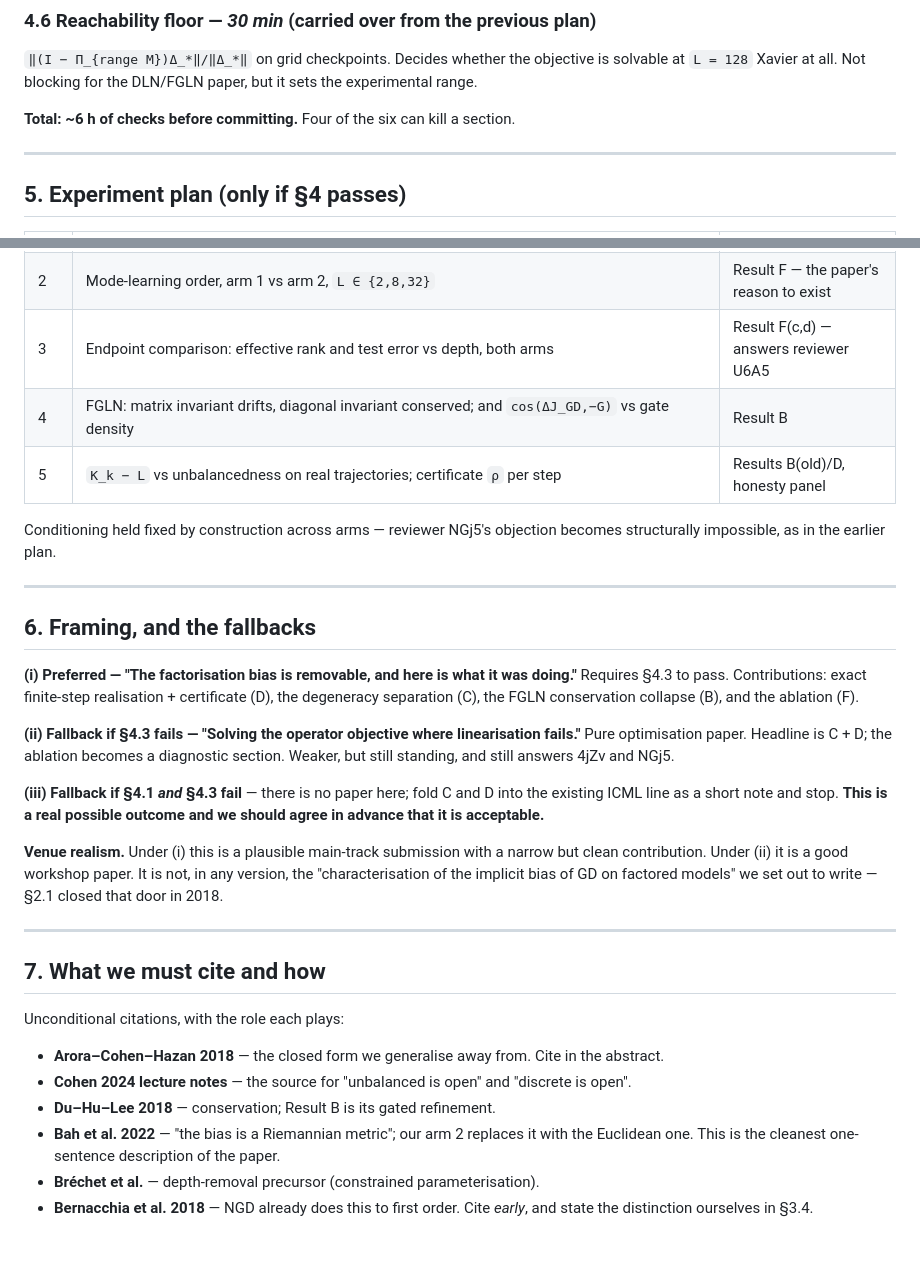
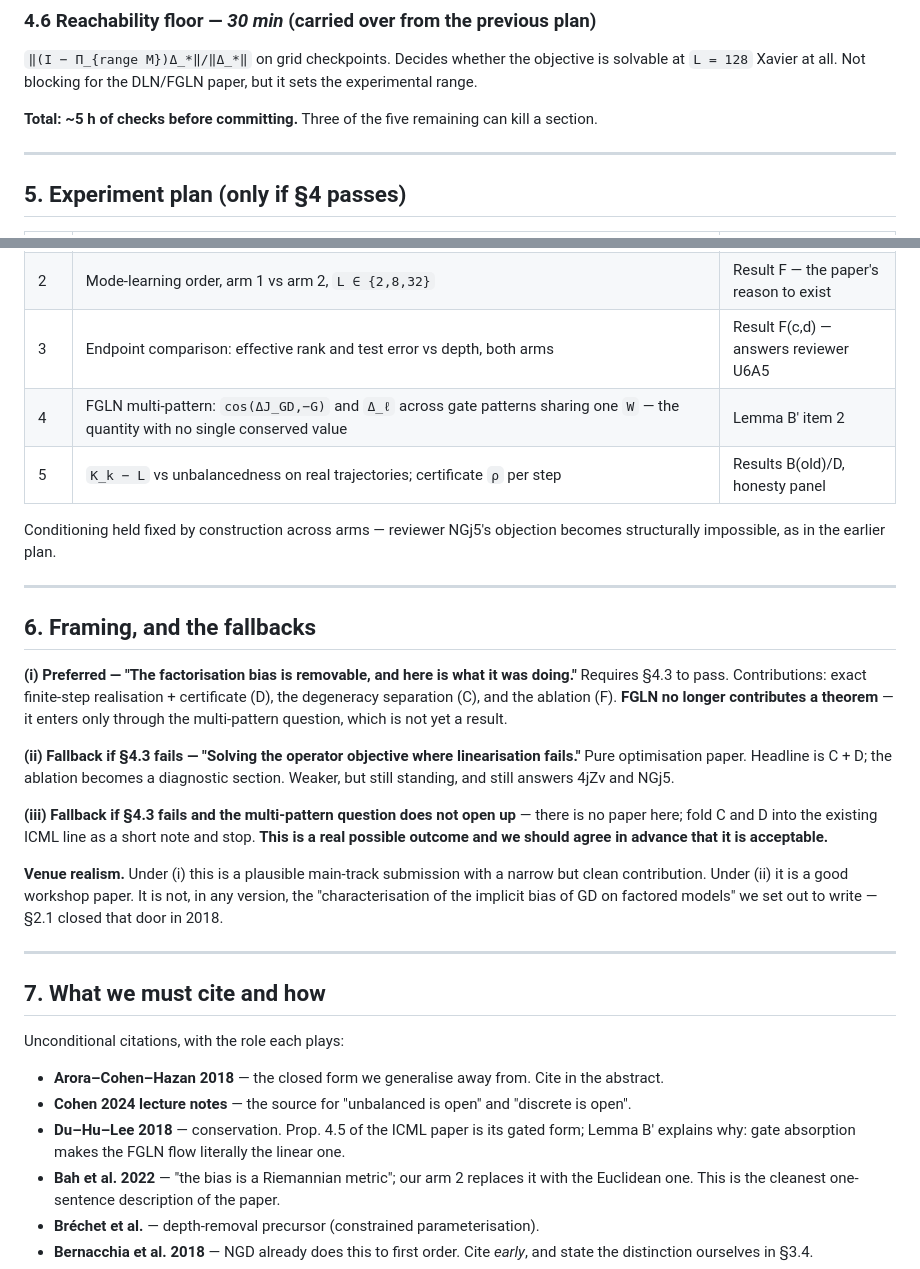
Before and after one commit to Naloween/Operator-Level-optimization, a Markdown page: theory/13-paper-plan.md, 2 parts joined by grey strips. GitHub-like rendering; blank space fills up the shorter version.

```diff
--- a/theory/13-paper-plan.md
+++ b/theory/13-paper-plan.md
@@ -272,7 +296,7 @@ trajectories → the unbalanced extension is a distinction without a difference.
 `‖(I − Π_{range M})Δ_*‖/‖Δ_*‖` on grid checkpoints. Decides whether the objective is solvable at
 `L = 128` Xavier at all. Not blocking for the DLN/FGLN paper, but it sets the experimental range.
 
-**Total: ~6 h of checks before committing.** Four of the six can kill a section.
+**Total: ~5 h of checks before committing.** Three of the five remaining can kill a section.
 
 ---
 
@@ -283,7 +307,7 @@ trajectories → the unbalanced extension is a distinction without a difference.
 | 1 | Zero-init separation: DLN `L∈{2,3,8}`, `W=0`. Six baselines + NGD + LLQR pinned at exactly `0` (report `‖ΔW‖ = 0` to machine precision, and the order-`<L` derivative vanishing); ours reaches the global optimum in one solve | Result C + D, and the answer to reviewer 4jZv |
 | 2 | Mode-learning order, arm 1 vs arm 2, `L ∈ {2,8,32}` | Result F — the paper's reason to exist |
 | 3 | Endpoint comparison: effective rank and test error vs depth, both arms | Result F(c,d) — answers reviewer U6A5 |
-| 4 | FGLN: matrix invariant drifts, diagonal invariant conserved; and `cos(ΔJ_GD,−G)` vs gate density | Result B |
+| 4 | FGLN multi-pattern: `cos(ΔJ_GD,−G)` and `Δ_ℓ` across gate patterns sharing one `W` — the quantity with no single conserved value | Lemma B' item 2 |
 | 5 | `K_k − L` vs unbalancedness on real trajectories; certificate `ρ` per step | Results B(old)/D, honesty panel |
 
 Conditioning held fixed by construction across arms — reviewer NGj5's objection becomes
@@ -295,13 +319,14 @@ structurally impossible, as in the earlier plan.
 
 **(i) Preferred — "The factorisation bias is removable, and here is what it was doing."**
 Requires §4.3 to pass. Contributions: exact finite-step realisation + certificate (D), the
-degeneracy separation (C), the FGLN conservation collapse (B), and the ablation (F).
+degeneracy separation (C), and the ablation (F). **FGLN no longer contributes a theorem** — it
+enters only through the multi-pattern question, which is not yet a result.
 
 **(ii) Fallback if §4.3 fails — "Solving the operator objective where linearisation fails."**
 Pure optimisation paper. Headline is C + D; the ablation becomes a diagnostic section. Weaker,
 but still standing, and still answers 4jZv and NGj5.
 
-**(iii) Fallback if §4.1 *and* §4.3 fail** — there is no paper here; fold C and D into the
+**(iii) Fallback if §4.3 fails and the multi-pattern question does not open up** — there is no paper here; fold C and D into the
 existing ICML line as a short note and stop. **This is a real possible outcome and we should
 agree in advance that it is acceptable.**
 
@@ -318,7 +343,8 @@ Unconditional citations, with the role each plays:
 
 - **Arora–Cohen–Hazan 2018** — the closed form we generalise away from. Cite in the abstract.
 - **Cohen 2024 lecture notes** — the source for "unbalanced is open" and "discrete is open".
-- **Du–Hu–Lee 2018** — conservation; Result B is its gated refinement.
+- **Du–Hu–Lee 2018** — conservation. Prop. 4.5 of the ICML paper is its gated form; Lemma B'
+  explains why: gate absorption makes the FGLN flow literally the linear one.
 - **Bah et al. 2022** — "the bias is a Riemannian metric"; our arm 2 replaces it with the
   Euclidean one. This is the cleanest one-sentence description of the paper.
 - **Bréchet et al.** — depth-removal precursor (constrained parameterisation).
```
Also changed, not shown: other parts of theory/13-paper-plan.md (+52 -28 lines).
